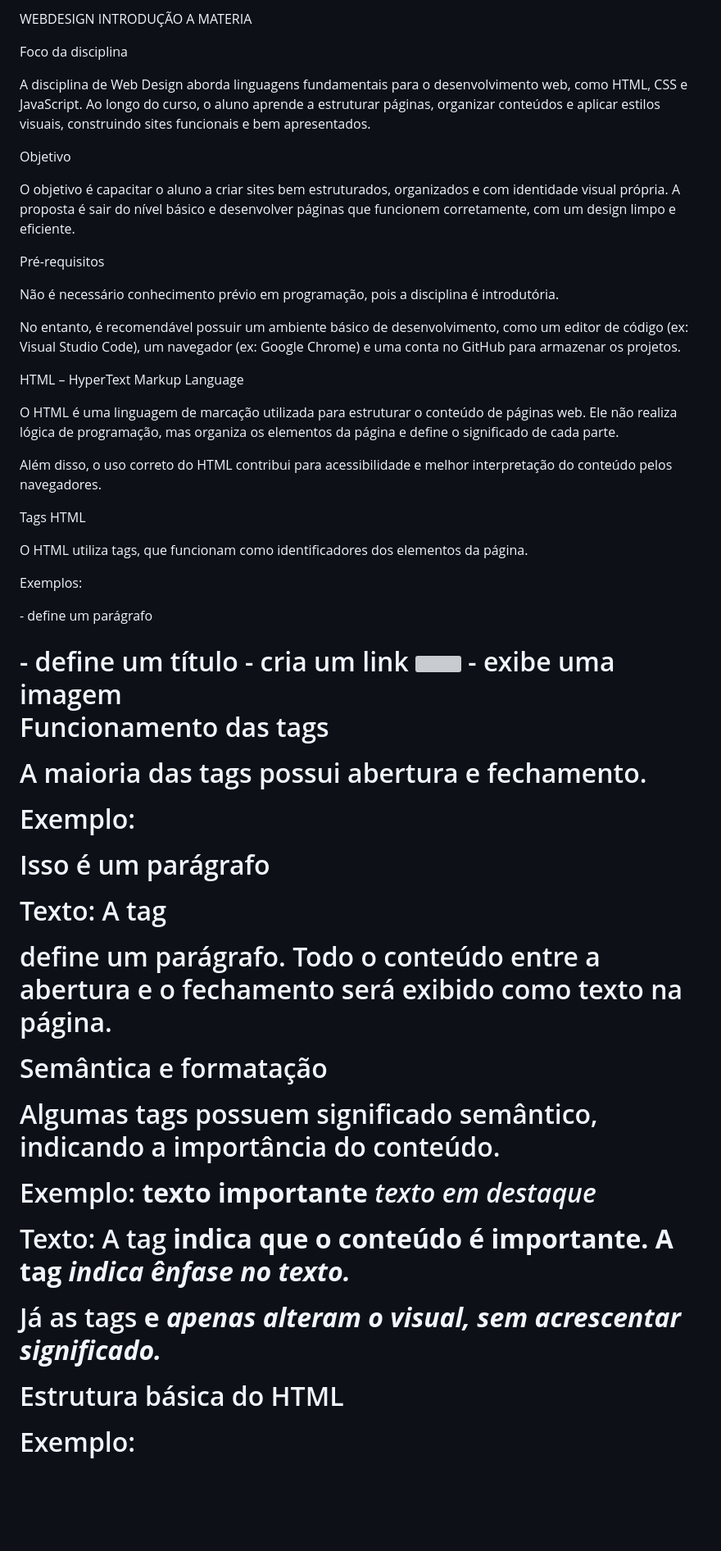
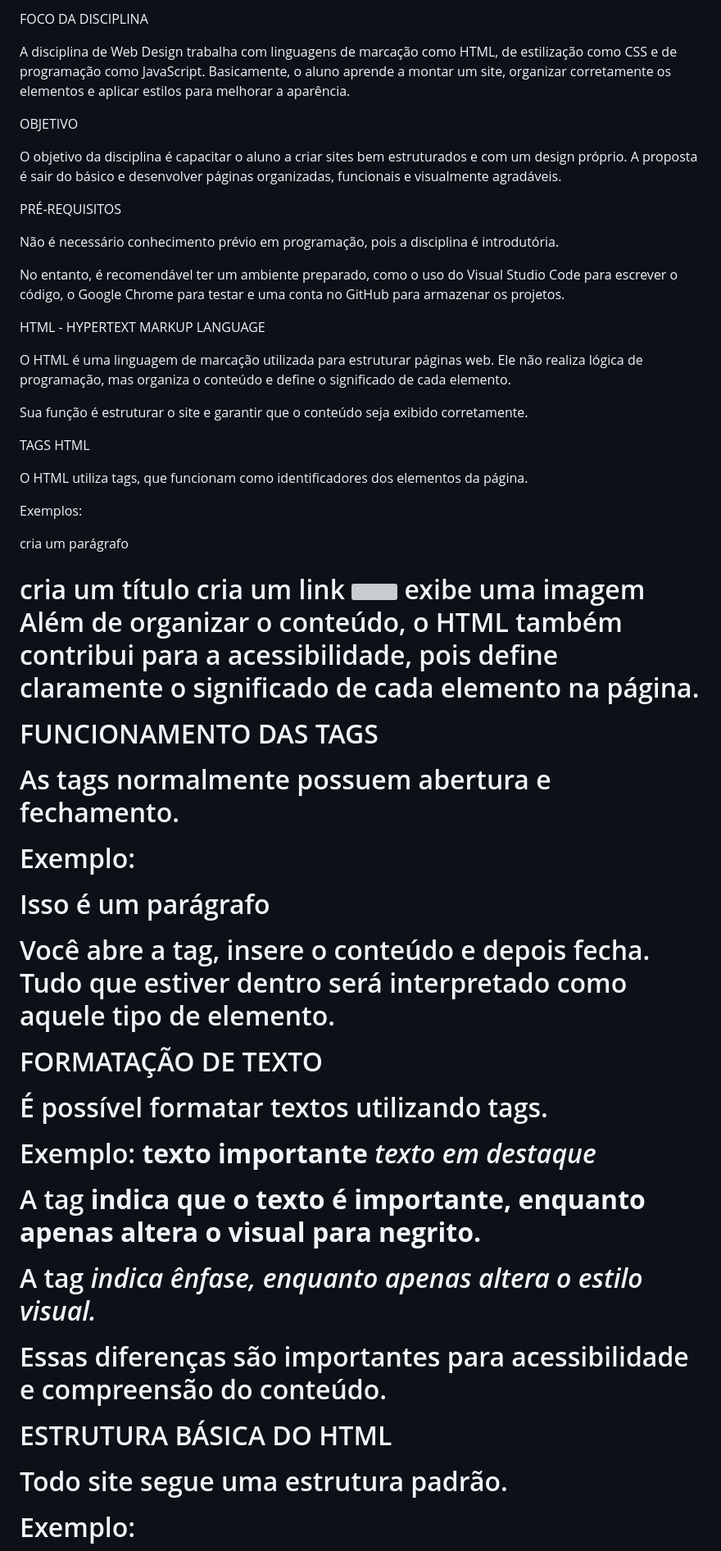
Before and after one commit to tarcisomeans3/Garatuja, a Markdown page: README.md, the part around one of its changes. Shown at 82% size. Drawn GitHub-style; blank space fills up the shorter version; grey boxes are pictures that could not be loaded.

```diff
--- a/README.md
+++ b/README.md
@@ -1,67 +1,67 @@
-WEBDESIGN INTRODUÇÃO A MATERIA
+FOCO DA DISCIPLINA
 
-Foco da disciplina
+A disciplina de Web Design trabalha com linguagens de marcação como HTML, de estilização como CSS e de programação como JavaScript. Basicamente, o aluno aprende a montar um site, organizar corretamente os elementos e aplicar estilos para melhorar a aparência.
 
-A disciplina de Web Design aborda linguagens fundamentais para o desenvolvimento web, como HTML, CSS e JavaScript. Ao longo do curso, o aluno aprende a estruturar páginas, organizar conteúdos e aplicar estilos visuais, construindo sites funcionais e bem apresentados.
+OBJETIVO
+
+O objetivo da disciplina é capacitar o aluno a criar sites bem estruturados e com um design próprio. A proposta é sair do básico e desenvolver páginas organizadas, funcionais e visualmente agradáveis.
 
 
-Objetivo
-
-O objetivo é capacitar o aluno a criar sites bem estruturados, organizados e com identidade visual própria. A proposta é sair do nível básico e desenvolver páginas que funcionem corretamente, com um design limpo e eficiente.
-
-
-Pré-requisitos
+PRÉ-REQUISITOS
 
 Não é necessário conhecimento prévio em programação, pois a disciplina é introdutória.
 
-No entanto, é recomendável possuir um ambiente básico de desenvolvimento, como um editor de código (ex: Visual Studio Code), um navegador (ex: Google Chrome) e uma conta no GitHub para armazenar os projetos.
+No entanto, é recomendável ter um ambiente preparado, como o uso do Visual Studio Code para escrever o código, o Google Chrome para testar e uma conta no GitHub para armazenar os projetos.
 
 
-HTML – HyperText Markup Language
+HTML - HYPERTEXT MARKUP LANGUAGE
 
-O HTML é uma linguagem de marcação utilizada para estruturar o conteúdo de páginas web. Ele não realiza lógica de programação, mas organiza os elementos da página e define o significado de cada parte.
+O HTML é uma linguagem de marcação utilizada para estruturar páginas web. Ele não realiza lógica de programação, mas organiza o conteúdo e define o significado de cada elemento.
 
-Além disso, o uso correto do HTML contribui para acessibilidade e melhor interpretação do conteúdo pelos navegadores.
+Sua função é estruturar o site e garantir que o conteúdo seja exibido corretamente.
 
 
-Tags HTML
+TAGS HTML
 
 O HTML utiliza tags, que funcionam como identificadores dos elementos da página.
 
 Exemplos:
-<p> - define um parágrafo
-<h1> - define um título
-<a> - cria um link
-<img> - exibe uma imagem
+<p> cria um parágrafo
+<h1> cria um título
+<a> cria um link
+<img> exibe uma imagem
+
+Além de organizar o conteúdo, o HTML também contribui para a acessibilidade, pois define claramente o significado de cada elemento na página.
 
 
-Funcionamento das tags
+FUNCIONAMENTO DAS TAGS
 
-A maioria das tags possui abertura e fechamento.
+As tags normalmente possuem abertura e fechamento.
 
 Exemplo:
 <p>Isso é um parágrafo</p>
 
-Texto:
-A tag <p> define um parágrafo. Todo o conteúdo entre a abertura e o fechamento será exibido como texto na página.
+Você abre a tag, insere o conteúdo e depois fecha. Tudo que estiver dentro será interpretado como aquele tipo de elemento.
 
 
-Semântica e formatação
+FORMATAÇÃO DE TEXTO
 
-Algumas tags possuem significado semântico, indicando a importância do conteúdo.
+É possível formatar textos utilizando tags.
 
 Exemplo:
 <strong>texto importante</strong>
 <em>texto em destaque</em>
 
-Texto:
-A tag <strong> indica que o conteúdo é importante.
-A tag <em> indica ênfase no texto.
+A tag <strong> indica que o texto é importante, enquanto <b> apenas altera o visual para negrito.
 
-Já as tags <b> e <i> apenas alteram o visual, sem acrescentar significado.
+A tag <em> indica ênfase, enquanto <i> apenas altera o estilo visual.
+
+Essas diferenças são importantes para acessibilidade e compreensão do conteúdo.
 
 
-Estrutura básica do HTML
+ESTRUTURA BÁSICA DO HTML
+
+Todo site segue uma estrutura padrão.
 
 Exemplo:
 <!DOCTYPE html>
```
Also changed, not shown: other parts of README.md (+70 -36 lines).
